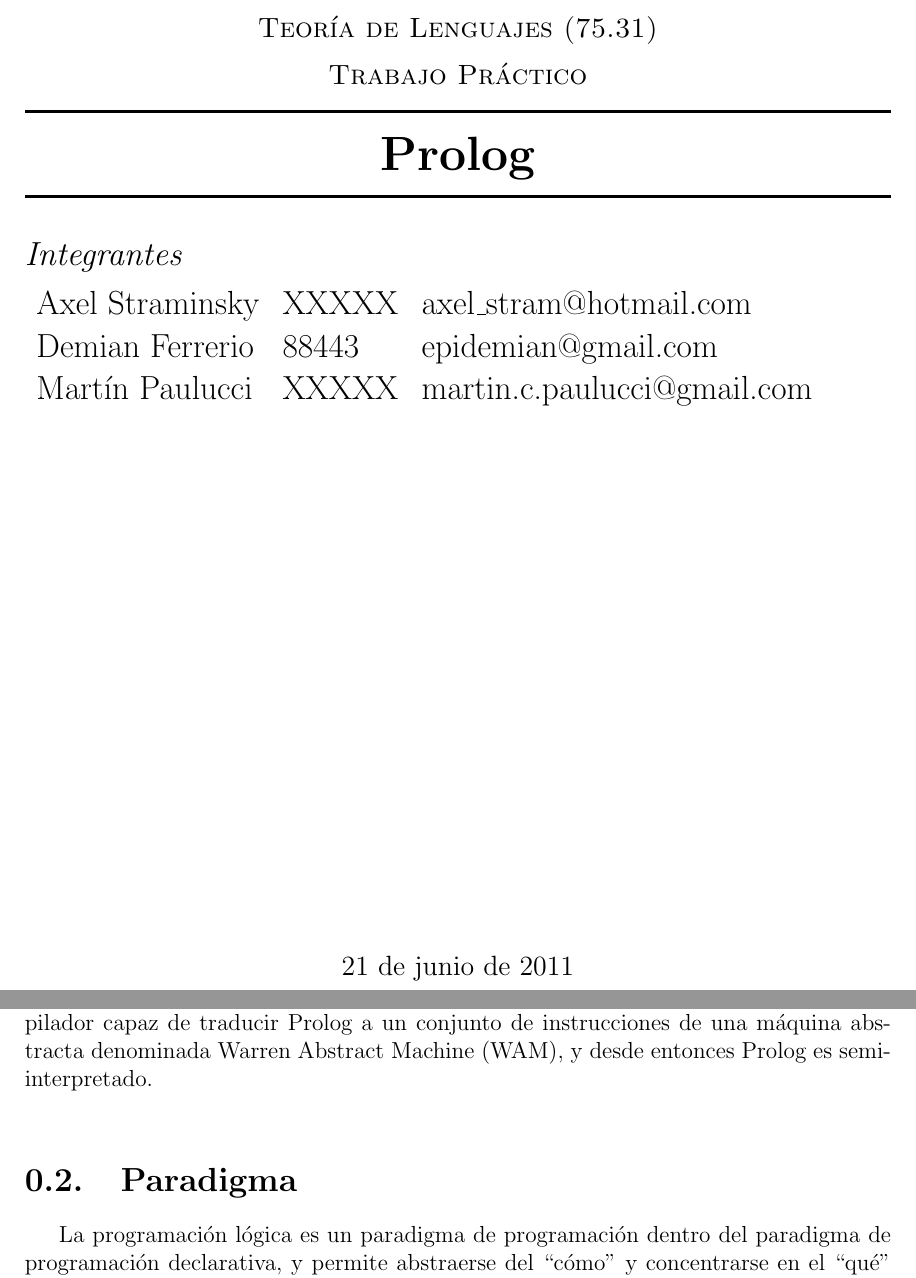
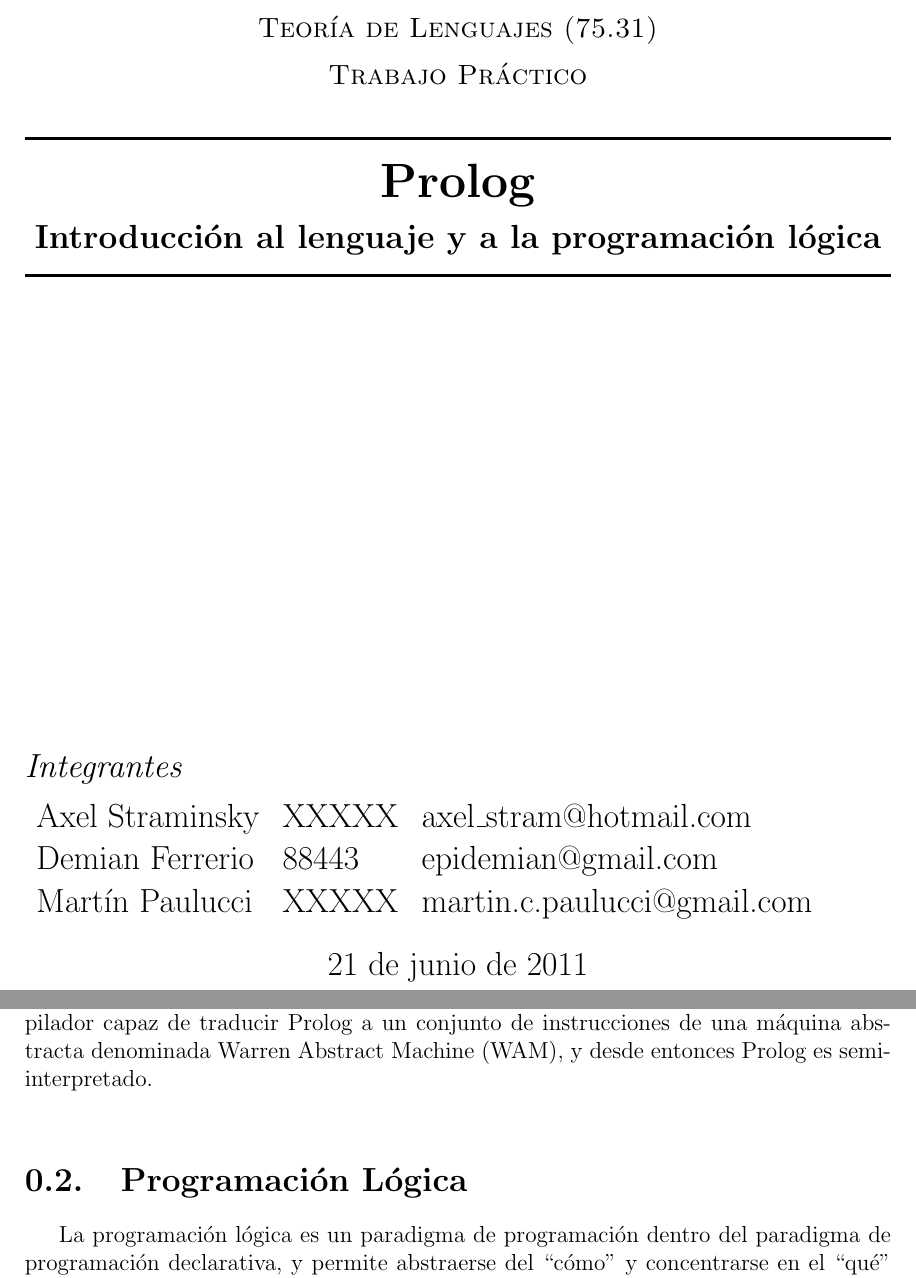
Before and after one commit to epidemian/tp-tdl-prolog, a LaTeX document (doc/informe.tex): two parts of pages 1 and 3 of 6, joined at a grey line, cut so that both start at the same text. Compiled offline with pdfLaTeX.

Commit message:
Unas cosas que tenía sin commitiar
git-svn-id: http://tdl-prolog.googlecode.com/svn/trunk@27 983ddbaf-cc9a-4c94-2610-5b308a8b8364

```diff
--- a/doc/informe.tex
+++ b/doc/informe.tex
@@ -31,6 +31,7 @@
 \usepackage{listings}
 \lstset{
     language=Prolog,
+    basicstyle=\fontfamily{pcr}\small,
     breaklines=true,            % Wrappea las lineas automáticamente.
     frame=single               % Un recuadro en los listings.
 }
@@ -84,11 +85,14 @@
 % Título central.
 
 \textsc{\large Teoría de Lenguajes (75.31)} \\[0.3cm]
-\textsc{\large Trabajo Práctico}
+\textsc{\large Trabajo Práctico} \\[0.5cm]
 
 \rule{\linewidth}{0.5mm} \\[0.4cm]
-{\huge \bfseries Prolog} \\
+{\huge \bfseries Prolog} \\[0.3cm]
+{\Large \bfseries Introducción al lenguaje y a la programación lógica}
 \rule{\linewidth}{0.5mm}
+
+\vfill
 
 % Tabla de integrantes.
 \begin{flushleft}
@@ -103,10 +107,8 @@
 \end{tabular}
 \end{flushleft}
 
-\vfill
-
 % Pie de página de la carátula.
-{\large \today}
+{\Large \today}
 
 \end{center}
 \end{titlepage}
@@ -138,7 +140,7 @@
 
 Inicialmente era un lenguaje interpretado, hasta que en 1983 se desarrollo un compilador capaz de traducir Prolog a un conjunto de instrucciones de una máquina abstracta denominada Warren Abstract Machine (WAM), y desde entonces Prolog es semi-interpretado. \\
 
-\section{Paradigma}
+\section{Programación Lógica}
 La programación lógica es un paradigma de programación dentro del paradigma de programación declarativa, y permite abstraerse del ``cómo'' y concentrarse en el ``qué'' a la hora de escribir programas. Particularmente Prolog implementa un tipo particular de lógica que es la lógica de primer orden. \\
 
 Este paradigma tiene como característica principal la aplicación de las \emph{reglas de la lógica} para inferir conclusiones a partir de datos. Conociendo la información y las condiciones del problema, la ejecución de un programa consiste en la búsqueda de un objetivo dentro de las declaraciones realizadas. Esta forma de tratamiento de la información permite pensar la existencia de \emph{``programas inteligentes''} que puedan responder, no por tener en la base de datos todos los conocimientos, sino por poder inferirlos a través de la deducción.  \\
```
